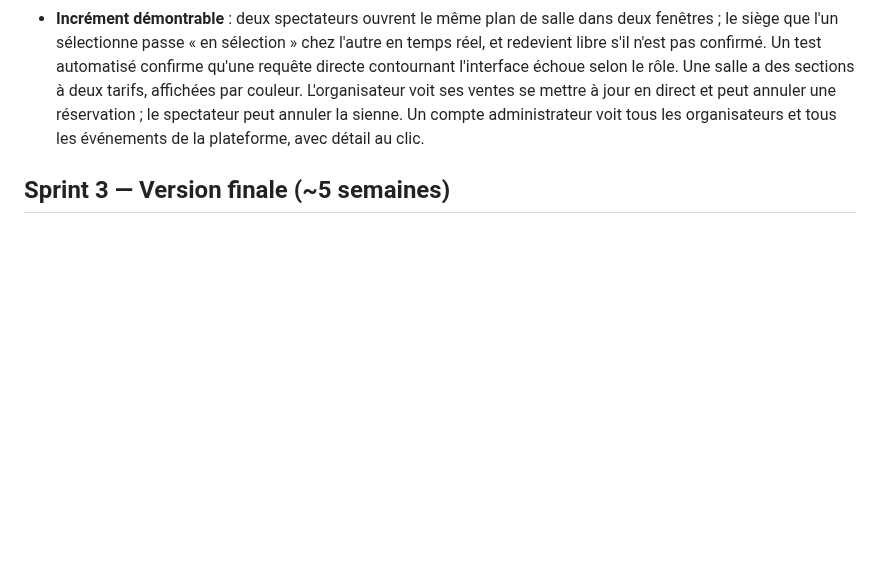
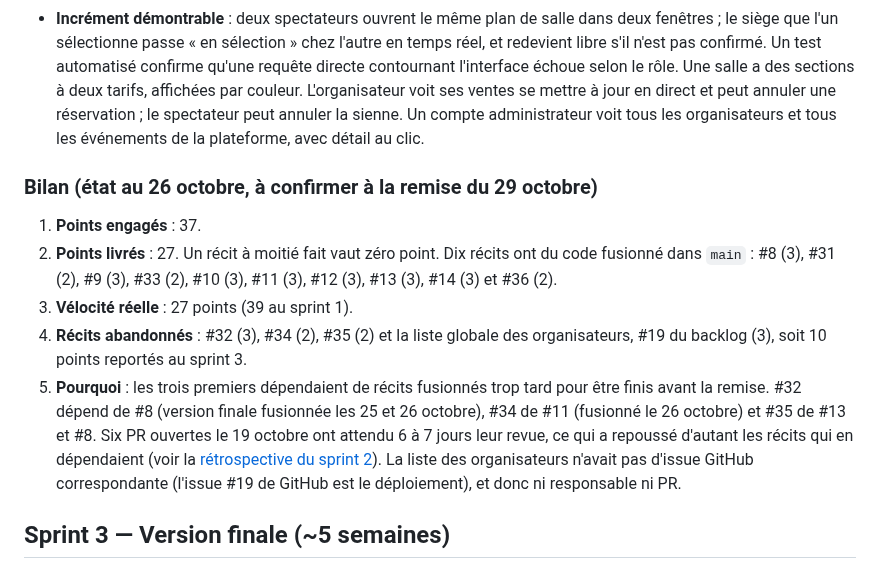
Before and after one commit to Projet-3-DA/Seats-Frontend, a Markdown page: docs/04-sprints.md, the part around the change. Rendered like a GitHub page; blank space fills up the shorter version.

Commit message:
docs(sprints): écrire le bilan du sprint 2

```diff
--- a/docs/04-sprints.md
+++ b/docs/04-sprints.md
@@ -45,6 +45,22 @@
   peut annuler la sienne. Un compte administrateur voit tous les
   organisateurs et tous les événements de la plateforme, avec détail au
   clic.
+
+### Bilan (état au 26 octobre, à confirmer à la remise du 29 octobre)
+
+1. **Points engagés** : 37.
+2. **Points livrés** : 27. Un récit à moitié fait vaut zéro point. Dix récits ont du code fusionné dans
+   `main` : #8 (3), #31 (2), #9 (3), #33 (2), #10 (3), #11 (3), #12 (3), #13 (3), #14 (3) et #36 (2).
+3. **Vélocité réelle** : 27 points (39 au sprint 1).
+4. **Récits abandonnés** : #32 (3), #34 (2), #35 (2) et la liste globale des organisateurs, #19 du
+   backlog (3), soit 10 points reportés au sprint 3.
+5. **Pourquoi** : les trois premiers dépendaient de récits fusionnés trop tard pour être finis avant la
+   remise. #32 dépend de #8 (version finale fusionnée les 25 et 26 octobre), #34 de #11 (fusionné le
+   26 octobre) et #35 de #13 et #8. Six PR ouvertes le 19 octobre ont attendu 6 à 7 jours leur revue,
+   ce qui a repoussé d'autant les récits qui en dépendaient (voir la
+   [rétrospective du sprint 2](retrospectives/sprint-2.md)). La liste des organisateurs n'avait
+   pas d'issue GitHub correspondante (l'issue #19 de GitHub est le déploiement), et donc ni
+   responsable ni PR.
 
 ## Sprint 3 — Version finale (~5 semaines)
 
```
